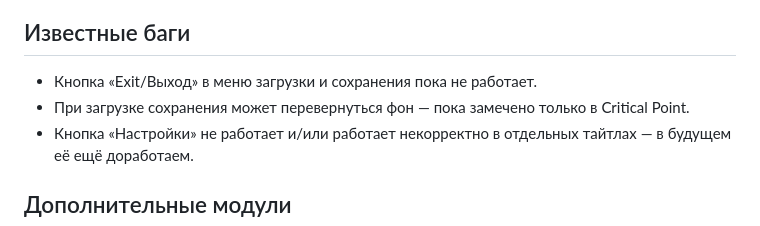
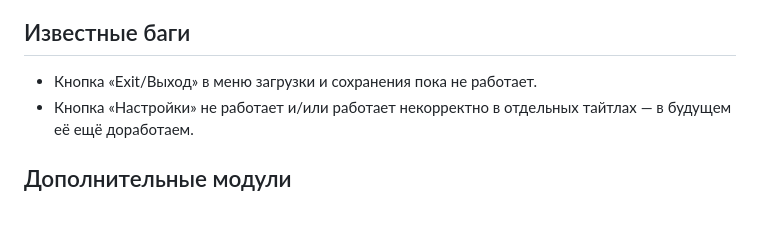
Before and after one commit to VienDesuPorting/ikuradroid, a Markdown page: README.md, the part around the change. Drawn GitHub-style.

```diff
--- a/README.md
+++ b/README.md
@@ -27,7 +27,6 @@ English version: [README.en.md](README.en.md)
 ## Известные баги
 
 - Кнопка «Exit/Выход» в меню загрузки и сохранения пока не работает.
-- При загрузке сохранения может перевернуться фон — пока замечено только в Critical Point.
 - Кнопка «Настройки» не работает и/или работает некорректно в отдельных тайтлах — в будущем её ещё доработаем.
 
 ## Дополнительные модули
```
